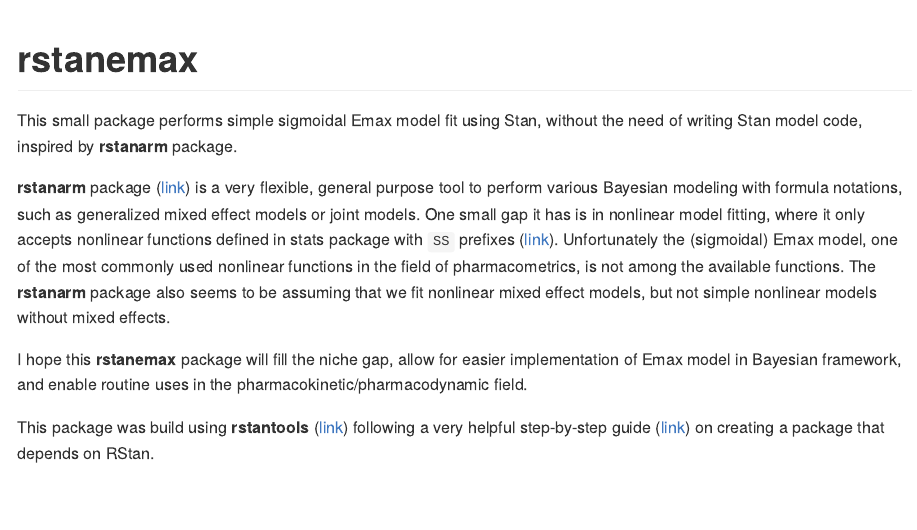
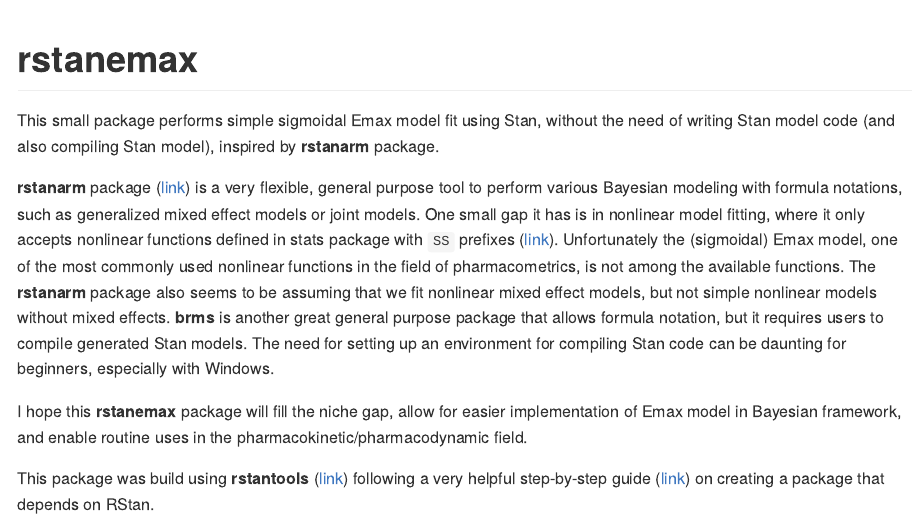
Before and after one commit to yoshidk6/rstanemax, an R Markdown document (README.Rmd): the page in a window 1100 px wide, from its top. Rendered offline with R 4.5, knitr and Pandoc, with nearby package versions; some code elsewhere in the file could not run offline; badge pictures from the web are left out; common packages that the code uses without loading them are loaded.

Commit message:
Update Readme.Rmd

```diff
--- a/README.Rmd
+++ b/README.Rmd
@@ -19,12 +19,13 @@
 [![downloads](https://cranlogs.r-pkg.org/badges/grand-total/rstanemax)](https://CRAN.R-project.org/package=rstanemax)
 
 
-This small package performs simple sigmoidal Emax model fit using Stan, without the need of writing Stan model code, inspired by __rstanarm__ package.
+This small package performs simple sigmoidal Emax model fit using Stan, without the need of writing Stan model code (and also compiling Stan model), inspired by __rstanarm__ package.
 
 __rstanarm__ package ([link](https://mc-stan.org/users/interfaces/rstanarm)) is a very flexible, general purpose tool to perform various Bayesian modeling with formula notations, such as generalized mixed effect models or joint models.
 One small gap it has is in nonlinear model fitting, where it only accepts nonlinear functions defined in stats package with `SS` prefixes ([link](http://mc-stan.org/rstanarm/articles/glmer.html#relationship-to-nlmer)).
 Unfortunately the (sigmoidal) Emax model, one of the most commonly used nonlinear functions in the field of pharmacometrics, is not among the available functions.
 The __rstanarm__ package also seems to be assuming that we fit nonlinear mixed effect models, but not simple nonlinear models without mixed effects.
+__brms__ is another great general purpose package that allows formula notation, but it requires users to compile generated Stan models. The need for setting up an environment for compiling Stan code can be daunting for beginners, especially with Windows.
 
 I hope this __rstanemax__ package will fill the niche gap, allow for easier implementation of Emax model in Bayesian framework, and enable routine uses in the pharmacokinetic/pharmacodynamic field.
 
```
